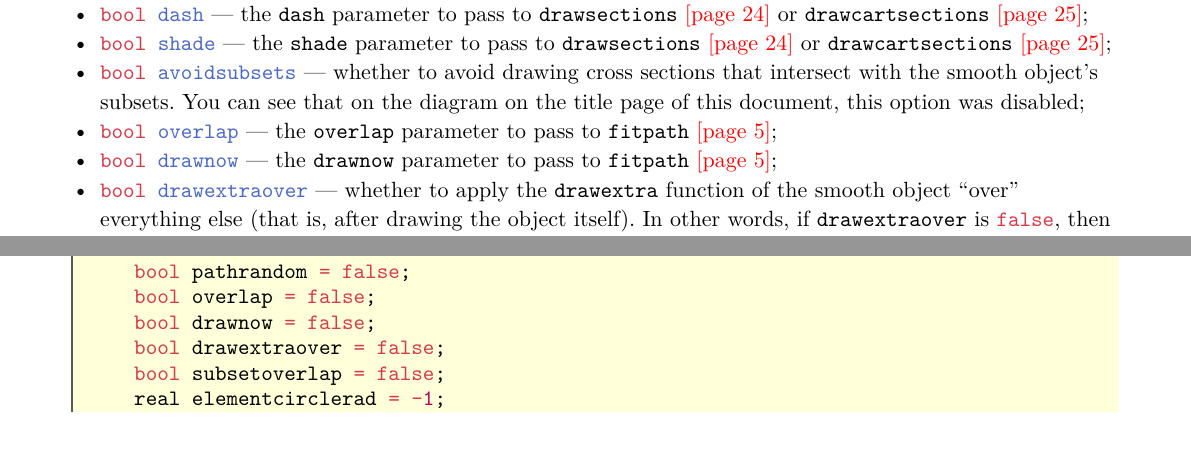
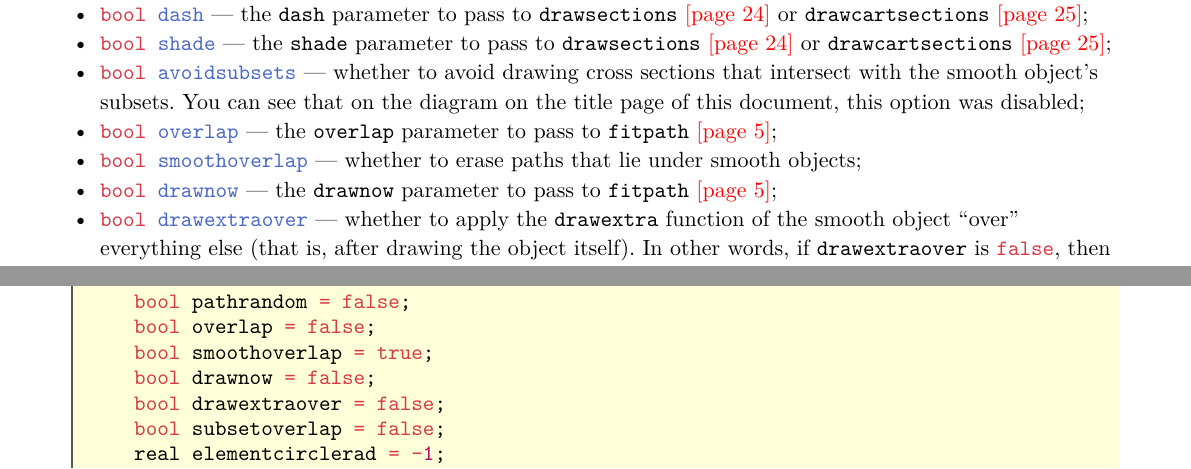
Before and after one commit to thornoar/smoothmanifold, a Typst document (documentation/main.typ): two parts of pages 26 and 33 of 47, joined at a grey line, cut so that both start at the same text, the shorter picture padded with empty space. The pictures show the PDF file documentation/main.pdf that the author committed with the source.

Commit message:
updated version and documentation

````diff
--- a/documentation/main.typ
+++ b/documentation/main.typ
@@ -1680,6 +1680,7 @@ You may have noticed that the `smooth` @smooth-smooth structure contains no info
 - `bool shade` --- the `shade` parameter to pass to `drawsections` @smooth-drawsections or `drawcartsections` @smooth-drawcartsections;
 - `bool avoidsubsets` --- whether to avoid drawing cross sections that intersect with the smooth object's subsets. You can see that on the diagram on the title page of this document, this option was disabled;
 - `bool overlap` --- the `overlap` parameter to pass to `fitpath` @def-fitpath;
+- `bool smoothoverlap` --- whether to erase paths that lie under smooth objects;
 - `bool drawnow` --- the `drawnow` parameter to pass to `fitpath` @def-fitpath;
 - `bool drawextraover` --- whether to apply the `drawextra` function of the smooth object "over" everything else (that is, after drawing the object itself). In other words, if `drawextraover` is `false`, then the `drawextra` will be called in the beginning of drawing the smooth object, otherwise in the end.
 
@@ -2106,6 +2107,7 @@ struct drawingconfig {
     int subsetcovermode = 0;
     bool pathrandom = false;
     bool overlap = false;
+    bool smoothoverlap = true;
     bool drawnow = false;
     bool drawextraover = false;
     bool subsetoverlap = false;
@@ -2113,7 +2115,7 @@ struct drawingconfig {
 }
 ``` <config-drawing> #vs
 A structure to hold drawing-related configuration, encoded in the following variables:
-- `viewdir`, `smoothfill`, `subsetfill`, `sectionpen`, `mode`, `dash`, `shade`, `drawlabels`, `fill`, `fillsubsets`, `drawcontour`, `drawsubsetcontour`, `subsetcovermode`, `overlap`, `drawnow`, `drawextraover` --- default values of the corresponding `dpar` @smooth-dpar fields;
+- `viewdir`, `smoothfill`, `subsetfill`, `sectionpen`, `mode`, `dash`, `shade`, `drawlabels`, `fill`, `fillsubsets`, `drawcontour`, `drawsubsetcontour`, `subsetcovermode`, `overlap`, `smoothoverlap`, `drawnow`, `drawextraover` --- default values of the corresponding `dpar` @smooth-dpar fields;
 - `viewscale` --- a value by which the `viewdir` vector is scale on call of the `draw` @smooth-draw function;
 - `gaplength` --- the default length of the gaps left in `deferredPath` @def-deferredPath objects when the `fitpath` @def-fitpath function is called;
 - `sectpenscale` --- determines how thinner the section pen is compared to `contourpen`;
````
Also changed, not shown: documentation/main.pdf, documentation/main.typ (4 more changed lines), 1 other file.
